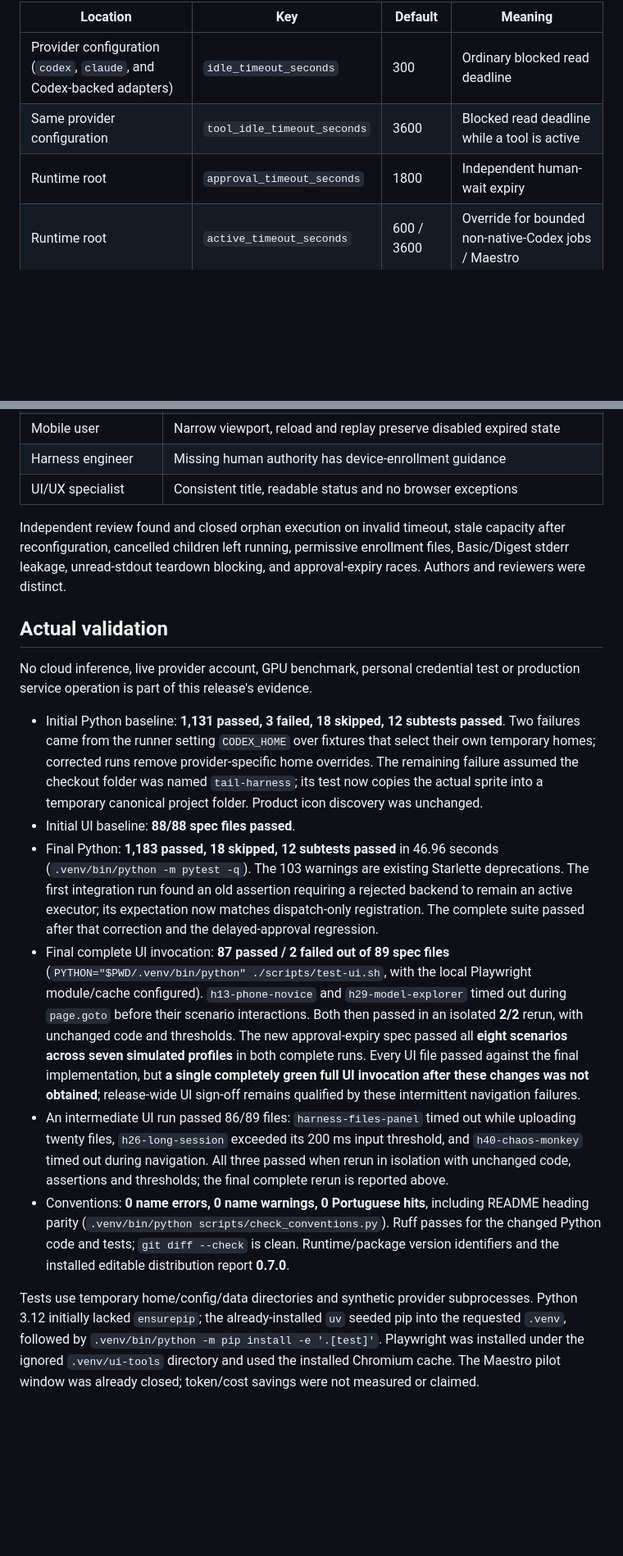
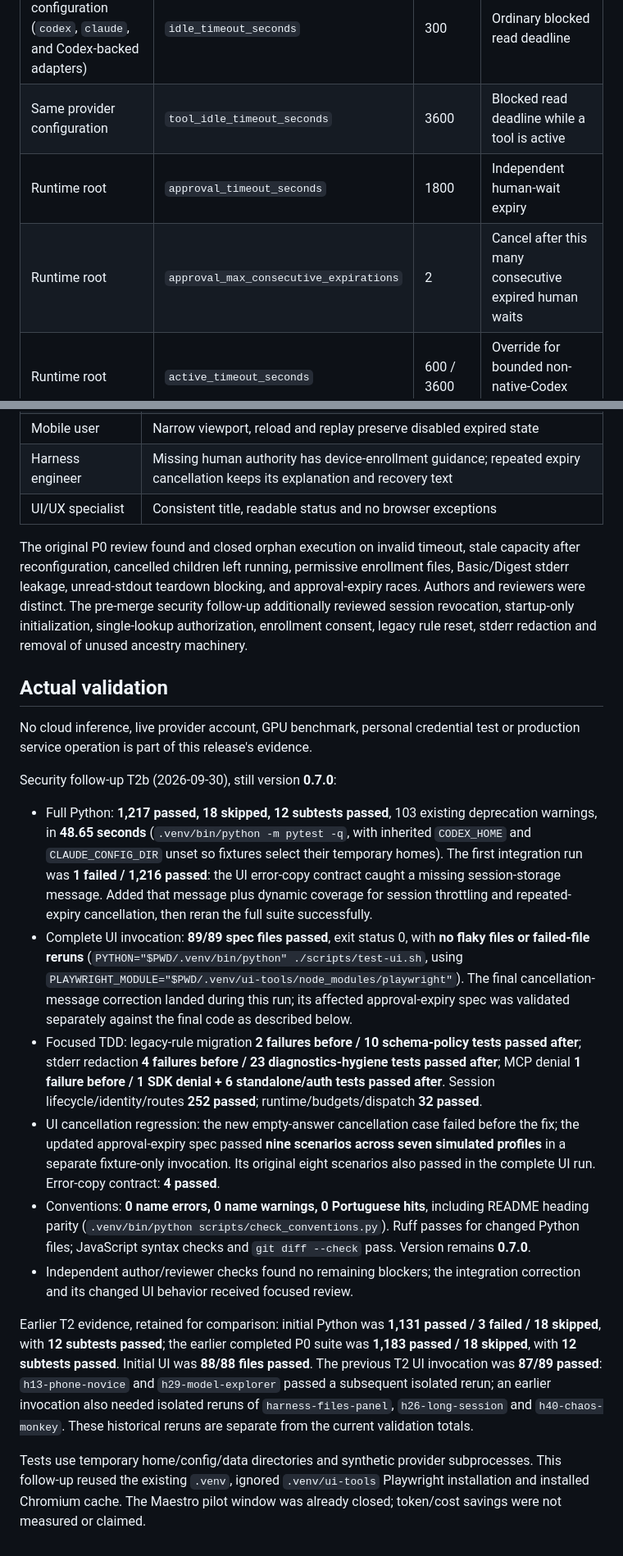
Before and after one commit to sophia-phillipa/keepharness, a Markdown page: dossier/releases/v0.7.0.md, 2 parts joined by grey strips. Shown at 82% size. GitHub-like rendering; blank space fills up the shorter version.

```diff
--- a/dossier/releases/v0.7.0.md
+++ b/dossier/releases/v0.7.0.md
@@ -40,6 +55,7 @@ These are JSON runtime configuration keys, not new environment-variable contract
 | Provider configuration (`codex`, `claude`, and Codex-backed adapters) | `idle_timeout_seconds` | 300 | Ordinary blocked read deadline |
 | Same provider configuration | `tool_idle_timeout_seconds` | 3600 | Blocked read deadline while a tool is active |
 | Runtime root | `approval_timeout_seconds` | 1800 | Independent human-wait expiry |
+| Runtime root | `approval_max_consecutive_expirations` | 2 | Cancel after this many consecutive expired human waits |
 | Runtime root | `active_timeout_seconds` | 600 / 3600 | Override for bounded non-native-Codex jobs / Maestro |
 | `services.<provider>` | `max_concurrent` | 1 | Inference dispatch capacity, without adding queue lanes |
 
@@ -66,20 +84,24 @@ The browser fixture simulates seven distinct profiles; it is not a study with re
 | Domain professional | Reopening and replay keep one expired card |
 | Keyboard user | Expiry restores focus, including during submission and a late HTTP error |
 | Mobile user | Narrow viewport, reload and replay preserve disabled expired state |
-| Harness engineer | Missing human authority has device-enrollment guidance |
+| Harness engineer | Missing human authority has device-enrollment guidance; repeated expiry cancellation keeps its explanation and recovery text |
 | UI/UX specialist | Consistent title, readable status and no browser exceptions |
 
-Independent review found and closed orphan execution on invalid timeout, stale capacity after reconfiguration, cancelled children left running, permissive enrollment files, Basic/Digest stderr leakage, unread-stdout teardown blocking, and approval-expiry races. Authors and reviewers were distinct.
+The original P0 review found and closed orphan execution on invalid timeout, stale capacity after reconfiguration, cancelled children left running, permissive enrollment files, Basic/Digest stderr leakage, unread-stdout teardown blocking, and approval-expiry races. Authors and reviewers were distinct. The pre-merge security follow-up additionally reviewed session revocation, startup-only initialization, single-lookup authorization, enrollment consent, legacy rule reset, stderr redaction and removal of unused ancestry machinery.
 
 ## Actual validation
 
 No cloud inference, live provider account, GPU benchmark, personal credential test or production service operation is part of this release's evidence.
 
-- Initial Python baseline: **1,131 passed, 3 failed, 18 skipped, 12 subtests passed**. Two failures came from the runner setting `CODEX_HOME` over fixtures that select their own temporary homes; corrected runs remove provider-specific home overrides. The remaining failure assumed the checkout folder was named `tail-harness`; its test now copies the actual sprite into a temporary canonical project folder. Product icon discovery was unchanged.
-- Initial UI baseline: **88/88 spec files passed**.
-- Final Python: **1,183 passed, 18 skipped, 12 subtests passed** in 46.96 seconds (`.venv/bin/python -m pytest -q`). The 103 warnings are existing Starlette deprecations. The first integration run found an old assertion requiring a rejected backend to remain an active executor; its expectation now matches dispatch-only registration. The complete suite passed after that correction and the delayed-approval regression.
-- Final complete UI invocation: **87 passed / 2 failed out of 89 spec files** (`PYTHON="$PWD/.venv/bin/python" ./scripts/test-ui.sh`, with the local Playwright module/cache configured). `h13-phone-novice` and `h29-model-explorer` timed out during `page.goto` before their scenario interactions. Both then passed in an isolated **2/2** rerun, with unchanged code and thresholds. The new approval-expiry spec passed all **eight scenarios across seven simulated profiles** in both complete runs. Every UI file passed against the final implementation, but **a single completely green full UI invocation after these changes was not obtained**; release-wide UI sign-off remains qualified by these intermittent navigation failures.
-- An intermediate UI run passed 86/89 files: `harness-files-panel` timed out while uploading twenty files, `h26-long-session` exceeded its 200 ms input threshold, and `h40-chaos-monkey` timed out during navigation. All three passed when rerun in isolation with unchanged code, assertions and thresholds; the final complete rerun is reported above.
-- Conventions: **0 name errors, 0 name warnings, 0 Portuguese hits**, including README heading parity (`.venv/bin/python scripts/check_conventions.py`). Ruff passes for the changed Python code and tests; `git diff --check` is clean. Runtime/package version identifiers and the installed editable distribution report **0.7.0**.
+Security follow-up T2b (2026-09-30), still version **0.7.0**:
 
-Tests use temporary home/config/data directories and synthetic provider subprocesses. Python 3.12 initially lacked `ensurepip`; the already-installed `uv` seeded pip into the requested `.venv`, followed by `.venv/bin/python -m pip install -e '.[test]'`. Playwright was installed under the ignored `.venv/ui-tools` directory and used the installed Chromium cache. The Maestro pilot window was already closed; token/cost savings were not measured or claimed.
+- Full Python: **1,217 passed, 18 skipped, 12 subtests passed**, 103 existing deprecation warnings, in **48.65 seconds** (`.venv/bin/python -m pytest -q`, with inherited `CODEX_HOME` and `CLAUDE_CONFIG_DIR` unset so fixtures select their temporary homes). The first integration run was **1 failed / 1,216 passed**: the UI error-copy contract caught a missing session-storage message. Added that message plus dynamic coverage for session throttling and repeated-expiry cancellation, then reran the full suite successfully.
+- Complete UI invocation: **89/89 spec files passed**, exit status 0, with **no flaky files or failed-file reruns** (`PYTHON="$PWD/.venv/bin/python" ./scripts/test-ui.sh`, using `PLAYWRIGHT_MODULE="$PWD/.venv/ui-tools/node_modules/playwright"`). The final cancellation-message correction landed during this run; its affected approval-expiry spec was validated separately against the final code as described below.
+- Focused TDD: legacy-rule migration **2 failures before / 10 schema-policy tests passed after**; stderr redaction **4 failures before / 23 diagnostics-hygiene tests passed after**; MCP denial **1 failure before / 1 SDK denial + 6 standalone/auth tests passed after**. Session lifecycle/identity/routes **252 passed**; runtime/budgets/dispatch **32 passed**.
+- UI cancellation regression: the new empty-answer cancellation case failed before the fix; the updated approval-expiry spec passed **nine scenarios across seven simulated profiles** in a separate fixture-only invocation. Its original eight scenarios also passed in the complete UI run. Error-copy contract: **4 passed**.
+- Conventions: **0 name errors, 0 name warnings, 0 Portuguese hits**, including README heading parity (`.venv/bin/python scripts/check_conventions.py`). Ruff passes for changed Python files; JavaScript syntax checks and `git diff --check` pass. Version remains **0.7.0**.
+- Independent author/reviewer checks found no remaining blockers; the integration correction and its changed UI behavior received focused review.
+
+Earlier T2 evidence, retained for comparison: initial Python was **1,131 passed / 3 failed / 18 skipped**, with **12 subtests passed**; the earlier completed P0 suite was **1,183 passed / 18 skipped**, with **12 subtests passed**. Initial UI was **88/88 files passed**. The previous T2 UI invocation was **87/89 passed**: `h13-phone-novice` and `h29-model-explorer` passed a subsequent isolated rerun; an earlier invocation also needed isolated reruns of `harness-files-panel`, `h26-long-session` and `h40-chaos-monkey`. These historical reruns are separate from the current validation totals.
+
+Tests use temporary home/config/data directories and synthetic provider subprocesses. This follow-up reused the existing `.venv`, ignored `.venv/ui-tools` Playwright installation and installed Chromium cache. The Maestro pilot window was already closed; token/cost savings were not measured or claimed.
```
Also changed, not shown: other parts of dossier/releases/v0.7.0.md (+25 -8 lines).
